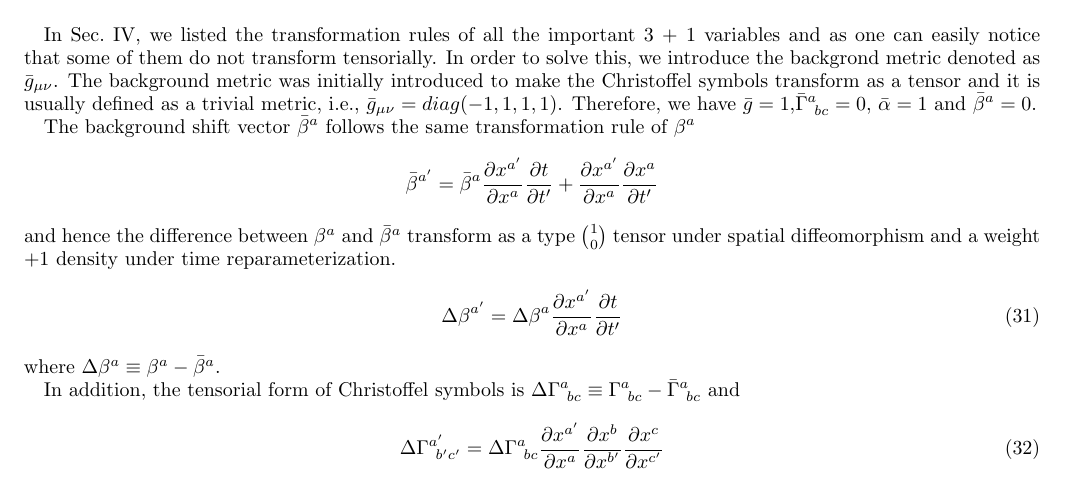
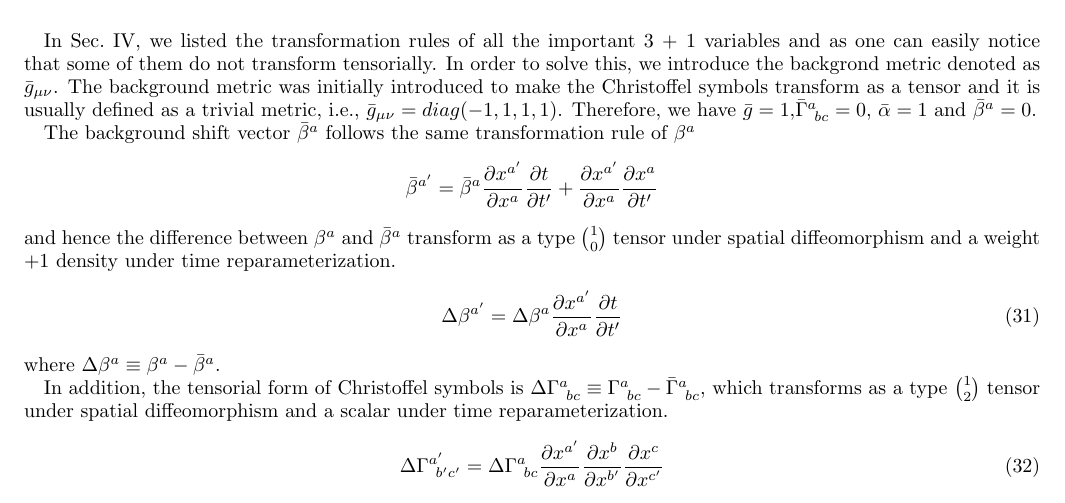
Before and after one commit to mengcao/generalized.harmonic, a LaTeX paper (invariance.tex): part of page 7 of 13, cut so that both start at the same text. Compiled offline with pdfLaTeX.

Commit message:
Section II reviewed

```diff
--- a/invariance.tex
+++ b/invariance.tex
@@ -316,7 +316,7 @@ and hence the difference between $\beta^{a}$ and ${\bar \beta}^{a}$ transform as
 \end{equation}
 where $\Delta \beta^{a} \equiv \beta^{a} - {\bar \beta}^{a}$.
 
-In addition, the tensorial form of Christoffel symbols is $\Delta \Gamma^{a}_{~bc} \equiv \Gamma^{a}_{~bc} - {\bar \Gamma}^{a}_{~bc}$ and
+In addition, the tensorial form of Christoffel symbols is $\Delta \Gamma^{a}_{~bc} \equiv \Gamma^{a}_{~bc} - {\bar \Gamma}^{a}_{~bc}$, which transforms as a type $1 \choose 2$ tensor under spatial diffeomorphism and a scalar under time reparameterization.
 \begin{equation}
 \Delta \Gamma^{a'}_{~b'c'} = \Delta \Gamma^{a}_{~bc}\frac{\partial x^{a'}}{\partial x^{a}}\frac{\partial x^{b}}{\partial x^{b'}}\frac{\partial x^{c}}{\partial x^{c'}}
 \end{equation}
```
